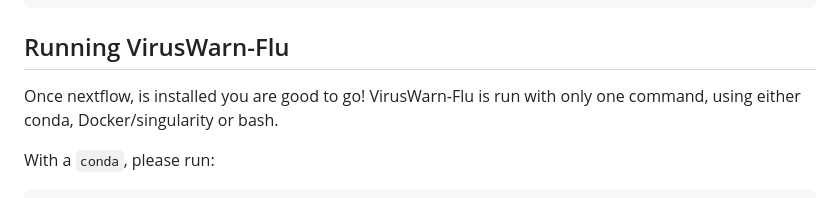
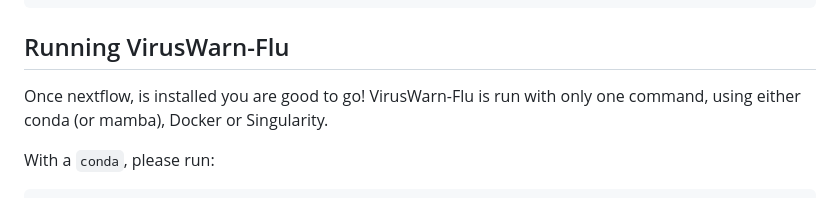
Before and after one commit to rki-mf1/VirusWarn-Flu, a Markdown page: README.md, the part around the change. Rendered like a GitHub page.

```diff
--- a/README.md
+++ b/README.md
@@ -72,7 +72,7 @@ nextflow run rki-mf1/VirusWarn-Flu -r <version> --help
 
 ## Running VirusWarn-Flu
 
-Once nextflow, is installed you are good to go! VirusWarn-Flu is run with only one command, using either conda, Docker/singularity or bash.
+Once nextflow, is installed you are good to go! VirusWarn-Flu is run with only one command, using either conda (or mamba), Docker or Singularity.
 
 With a `conda`, please run:
 
```
